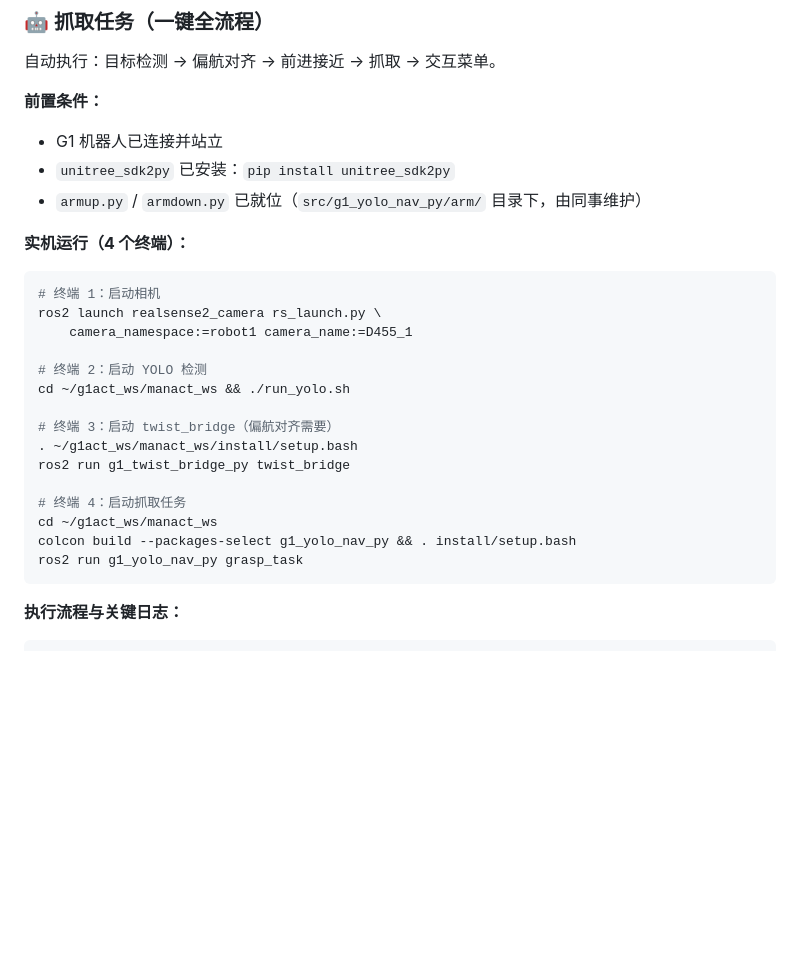
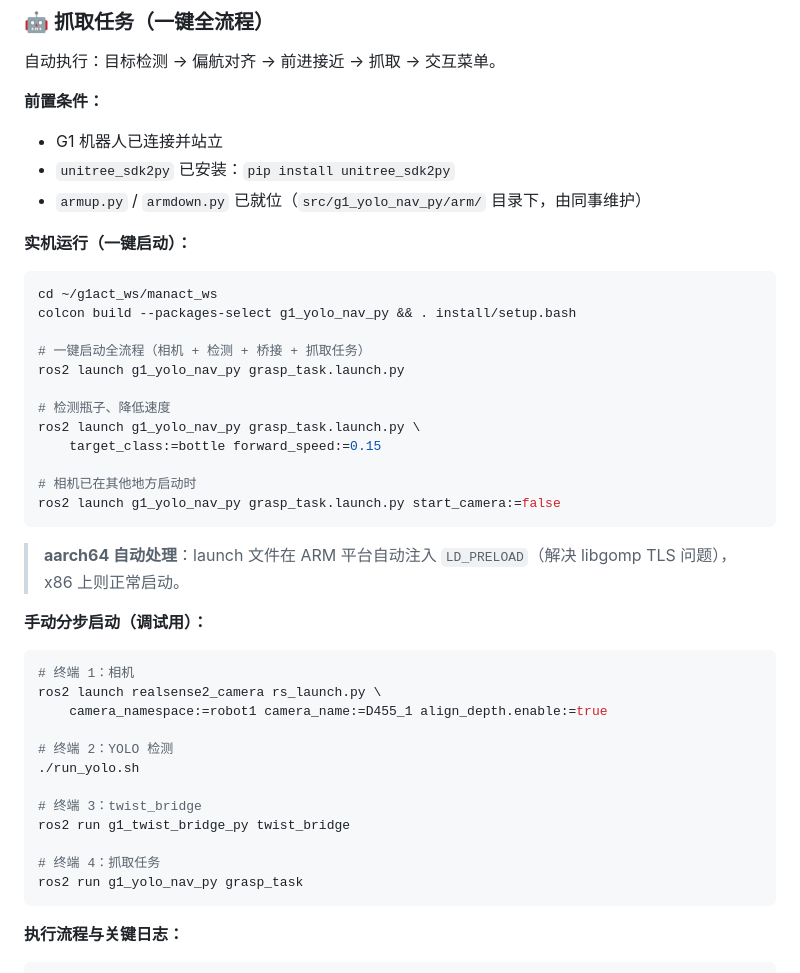
Before and after one commit to HunLi-X/manact_ws, a Markdown page: README.md, the part around the change. GitHub-like rendering; blank space fills up the shorter version.

Commit message:
docs: 更新 README 运行指南为一键启动

````diff
--- a/README.md
+++ b/README.md
@@ -437,22 +437,37 @@ ros2 launch g1_yolo_nav_py yolo_nav.launch.py enable_waist_tracking:=true
 - `unitree_sdk2py` 已安装：`pip install unitree_sdk2py`
 - `armup.py` / `armdown.py` 已就位（`src/g1_yolo_nav_py/arm/` 目录下，由同事维护）
 
-**实机运行（4 个终端）：**
+**实机运行（一键启动）：**
 ```bash
-# 终端 1：启动相机
+cd ~/g1act_ws/manact_ws
+colcon build --packages-select g1_yolo_nav_py && . install/setup.bash
+
+# 一键启动全流程（相机 + 检测 + 桥接 + 抓取任务）
+ros2 launch g1_yolo_nav_py grasp_task.launch.py
+
+# 检测瓶子、降低速度
+ros2 launch g1_yolo_nav_py grasp_task.launch.py \
+    target_class:=bottle forward_speed:=0.15
+
+# 相机已在其他地方启动时
+ros2 launch g1_yolo_nav_py grasp_task.launch.py start_camera:=false
+```
+
+> **aarch64 自动处理**：launch 文件在 ARM 平台自动注入 `LD_PRELOAD`（解决 libgomp TLS 问题），x86 上则正常启动。
+
+**手动分步启动（调试用）：**
+```bash
+# 终端 1：相机
 ros2 launch realsense2_camera rs_launch.py \
-    camera_namespace:=robot1 camera_name:=D455_1
+    camera_namespace:=robot1 camera_name:=D455_1 align_depth.enable:=true
 
-# 终端 2：启动 YOLO 检测
-cd ~/g1act_ws/manact_ws && ./run_yolo.sh
+# 终端 2：YOLO 检测
+./run_yolo.sh
 
-# 终端 3：启动 twist_bridge（偏航对齐需要）
-. ~/g1act_ws/manact_ws/install/setup.bash
+# 终端 3：twist_bridge
 ros2 run g1_twist_bridge_py twist_bridge
 
-# 终端 4：启动抓取任务
-cd ~/g1act_ws/manact_ws
-colcon build --packages-select g1_yolo_nav_py && . install/setup.bash
+# 终端 4：抓取任务
 ros2 run g1_yolo_nav_py grasp_task
 ```
 
````
